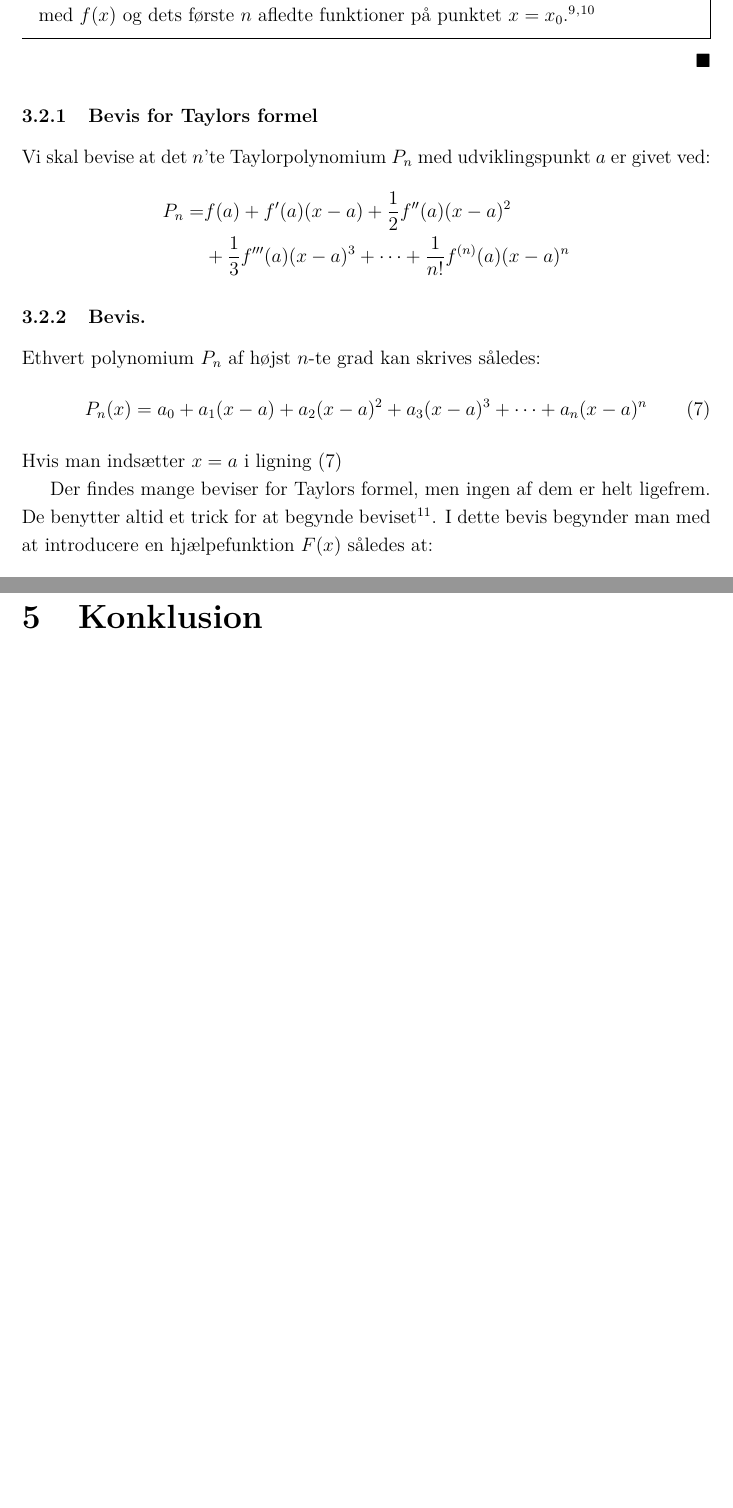
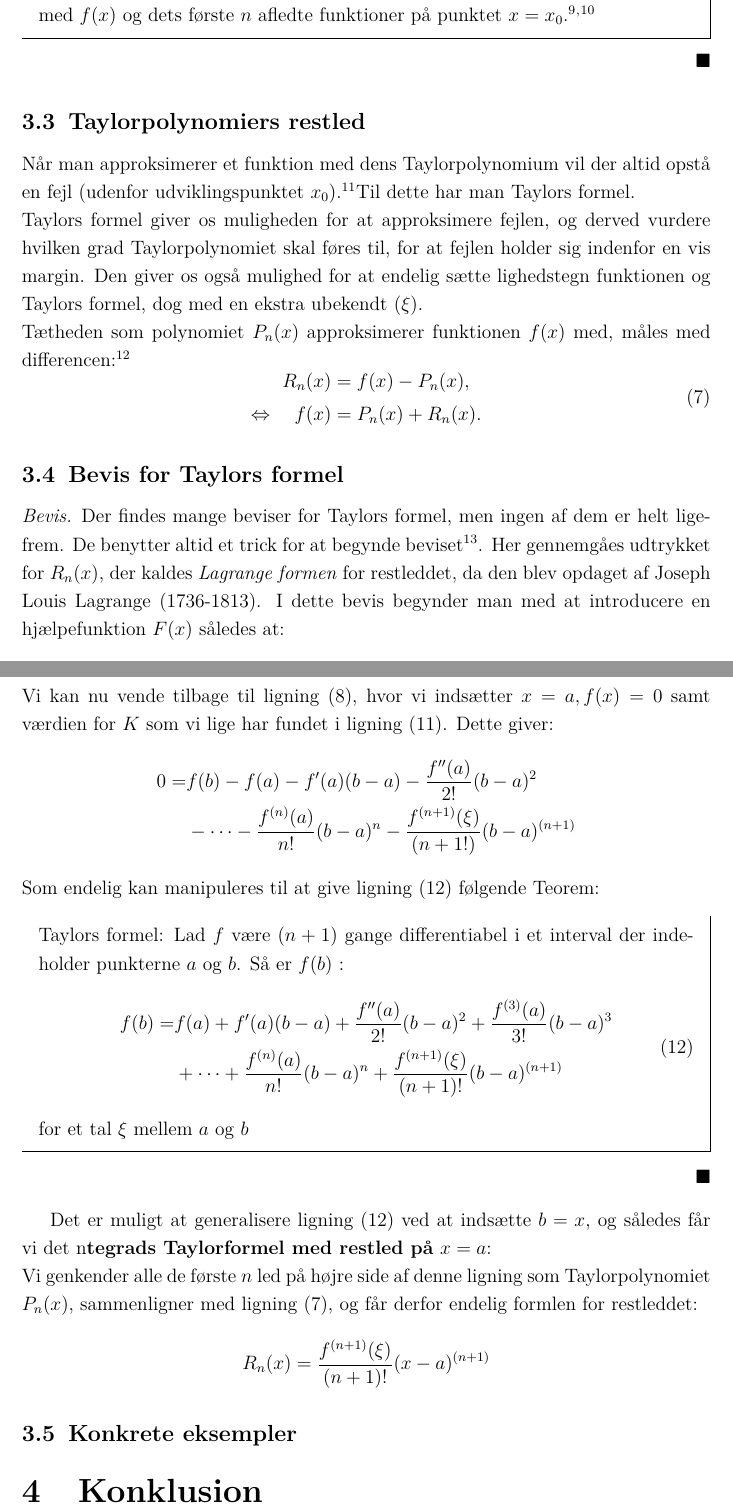
Before and after one commit to BinFlush/homework, a LaTeX document (SSO.tex): two parts of pages 8 and 10 of 12, joined at a grey line, cut so that both start at the same text, the shorter picture padded with empty space. Compiled offline with pdfLaTeX.

Commit message:
kommet videre med resled...

```diff
--- a/SSO.tex
+++ b/SSO.tex
@@ -246,22 +246,19 @@ Så vil værdierne af $P_n(x)$ og dets første $n$ afledte funktioner stemme ove
 \end{mdframed}
    \end{savenotes}
 \end{proof}
-\subsubsection{Bevis for Taylors formel}
-Vi skal bevise at det $n $'te Taylorpolynomium $P_n$ med udviklingspunkt $a$ er givet ved:
-\begin{equation*}
+\subsection{Taylorpolynomiers restled}
+Når man approksimerer et funktion med dens Taylorpolynomium vil der altid opstå en fejl (udenfor udviklingspunktet $x_0$).\footcite[s. 4]{alsholm1}Til dette har man Taylors formel.\\
+Taylors formel giver os muligheden for at approksimere fejlen, og derved vurdere hvilken grad Taylorpolynomiet skal føres til, for at fejlen holder sig indenfor en vis margin. Den giver os også mulighed for at endelig sætte lighedstegn funktionen og Taylors formel, dog med en ekstra ubekendt ($\xi$).\\
+Tætheden som polynomiet $P_n(x)$ approksimerer funktionen $f(x)$ med, måles med differencen:\footcite[s. 650]{calculuswithanalyticgeometry}
+\begin{equation}\label{restled}
     \begin{aligned}
-        P_n= &f(a)+f'(a)(x-a)+\frac{1}{2}f''(a)(x-a)^2\\
-             &+\frac{1}{3}f'''(a)(x-a)^3+\cdots+\frac{1}{n!}f^{(n)}(a)(x-a)^n
+        R_n(x)&=f(x)-P_n(x),\\
+        \Leftrightarrow \quad f(x)&=P_n(x)+R_n(x).
     \end{aligned}
-\end{equation*}
-\subsubsection{Bevis.}
-Ethvert polynomium $P_n$ af højst $n$-te grad kan skrives således:
- \begin{equation}\label{bevis1}
-    P_n(x)=a_0+a_1(x-a)+a_2(x-a)^2+a_3(x-a)^3+\cdots+a_n(x-a)^n
 \end{equation}
-Hvis man indsætter $x=a$ i ligning (\ref{bevis1})
+\subsection{Bevis for Taylors formel}
 
-Der findes mange beviser for Taylors formel, men ingen af dem er helt ligefrem. De benytter altid et trick for at begynde beviset \footcite[A-44]{calculuswithanalyticgeometry}. I dette bevis begynder man med at introducere en hjælpefunktion $F(x)$ således at:
+\begin{proof}[Bevis]Der findes mange beviser for Taylors formel, men ingen af dem er helt ligefrem. De benytter altid et trick for at begynde beviset \footcite[A-44]{calculuswithanalyticgeometry}. Her gennemgåes udtrykket for $R_n(x)$, der kaldes \textit{Lagrange formen} for restleddet, da den blev opdaget af Joseph Louis Lagrange (1736-1813). I dette bevis begynder man med at introducere en hjælpefunktion $F(x)$ således at:
 \begin{equation}\label{bevisrest1}
  \begin{aligned}
      F(x)&=f(b)-f(x)-f(x)(b-x)-\frac{f''(x)}{2!}(b-x)^2\\
@@ -321,3 +317,28 @@ Derfor følger, at når man indsætter ligning (\ref{bevisrest2}) i ligning (\re
+    Vi kan nu vende tilbage til ligning (\ref{bevisrest1}), hvor vi indsætter $x=a,f(x)=0$ samt værdien for  $K$ som vi lige har fundet i ligning (\ref{kværdi}). Dette giver:
+    \begin{equation*}
+        \begin{aligned}
+         0=&f(b)-f(a)-f'(a)(b-a)-\frac{f''(a)}{2!}(b-a)^2\\
+         &-\cdots-\frac{f^{(n)}(a)}{n!}(b-a)^n-\frac{f^{(n+1)}(\xi)}{(n+1!)}(b-a)^{(n+1)}\\
+         \end{aligned}
+     \end{equation*}
+     Som endelig kan manipuleres til at give ligning (\ref{teorem2}) følgende Teorem:
+     \begin{mdframed}
+     Taylors formel: Lad $f$ være $(n+1)$ gange differentiabel i et interval der indeholder punkterne  $a$ og $b$. Så er $f(b)$ :
+     \begin{equation}\label{teorem2}
+         \begin{aligned}
+            f(b)=&f(a)+f'(a)(b-a)+\frac{f''(a)}{2!}(b-a)^2+\frac{f^{(3)}(a)}{3!}(b-a)^3\\
+                 &+\cdots+\frac{f^{(n)}(a)}{n!}(b-a)^n+\frac{f^{(n+1)}(\xi)}{(n+1)!}(b-a)^{(n+1)}
+        \end{aligned}
+        \end{equation}
+        for et tal $\xi$ mellem $a$ og $b$
+     \end{mdframed}
+     \end{proof}
+ Det er muligt at generalisere ligning (\ref{teorem2}) ved at indsætte $b=x$, og således får vi det n\textbf{tegrads Taylorformel med restled på}  $x=a$:\\
+     Vi genkender alle de første $n$ led på højre side af denne ligning som Taylorpolynomiet $P_n(x)$, sammenligner med ligning (\ref{restled}), og får derfor endelig formlen for restleddet:
+     \begin{equation*}
+         R_n(x)=\frac{f^{(n+1)}(\xi)}{(n+1)!}(x-a)^{(n+1)}
+     \end{equation*}
+\subsection{Konkrete eksempler} % Måske tage nogle fagpersoner med eller noget. Gerne selv tage stilling.
 \section{Konklusion} % samle problemformuleringens underspørgsmål. "jeg har. og så... jeg kan konkludere..."
 \newpage
 \section{Litteraturliste}
```
Also changed, not shown: SSO.pdf, SSO.tex (17 more changed lines).
